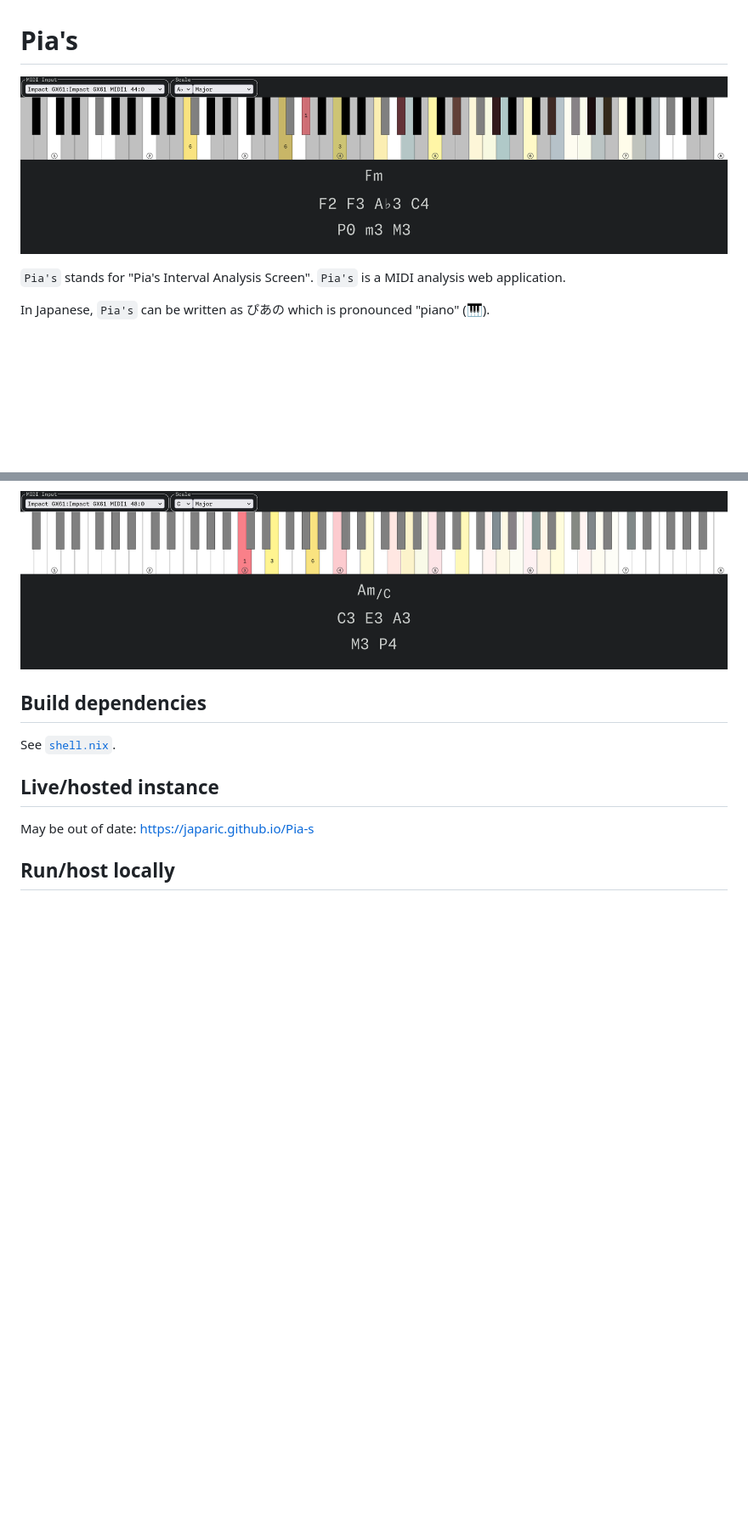
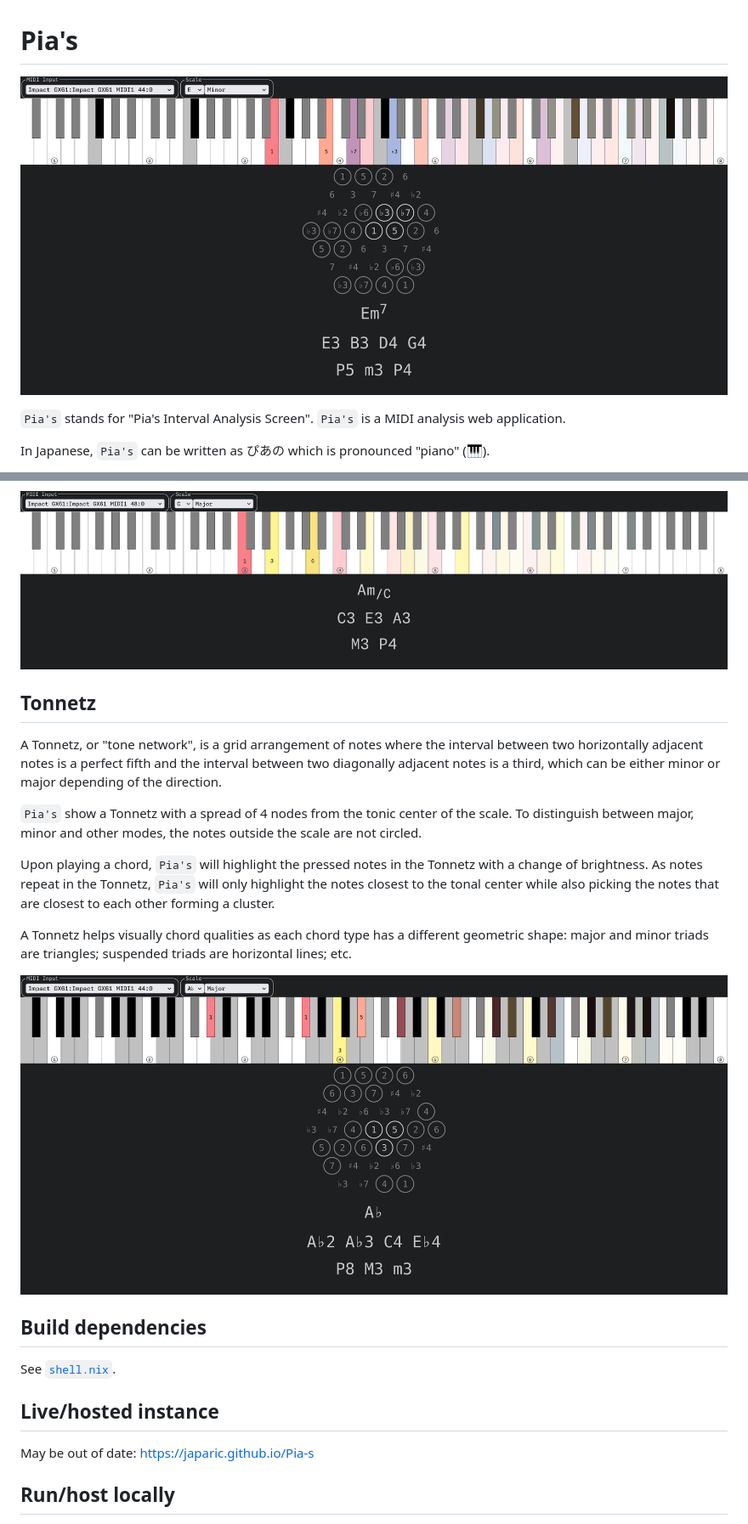
Before and after one commit to japaric/Pia-s, a Markdown page: README.md, 2 parts joined by grey strips. Shown: that part at 85% size. GitHub-like rendering; pictures changed too: images/screenshot.png, images/tonnetz-major-scale.png (added); blank space fills up the shorter version.

```diff
--- a/README.md
+++ b/README.md
@@ -92,6 +92,20 @@ Inverting the chord by moving the note `A` up one octave solves the issue: the l
 
 ![The A minor chord in first inversion build on note C3 has all its intervals above their low interval limit](./images/above-low-interval-limit.png)
 
+## Tonnetz
+
+A Tonnetz, or "tone network", is a grid arrangement of notes where the interval between two horizontally adjacent notes is a perfect fifth and the interval between two diagonally adjacent notes is a third, which can be either minor or major depending of the direction.
+
+`Pia's` show a Tonnetz with a spread of 4 nodes from the tonic center of the scale.
+To distinguish between major, minor and other modes, the notes outside the scale are not circled.
+
+Upon playing a chord, `Pia's` will highlight the pressed notes in the Tonnetz with a change of brightness.
+As notes repeat in the Tonnetz, `Pia's` will only highlight the notes closest to the tonal center while also picking the notes that are closest to each other forming a cluster.
+
+A Tonnetz helps visually chord qualities as each chord type has a different geometric shape: major and minor triads are triangles; suspended triads are horizontal lines; etc.
+
+![Tonnetz in major scale mode where the notes belonging to a major triad are highlighted](./images/tonnetz-major-scale.png)
+
 ## Build dependencies
 
 See [`shell.nix`](./shell.nix).
```
